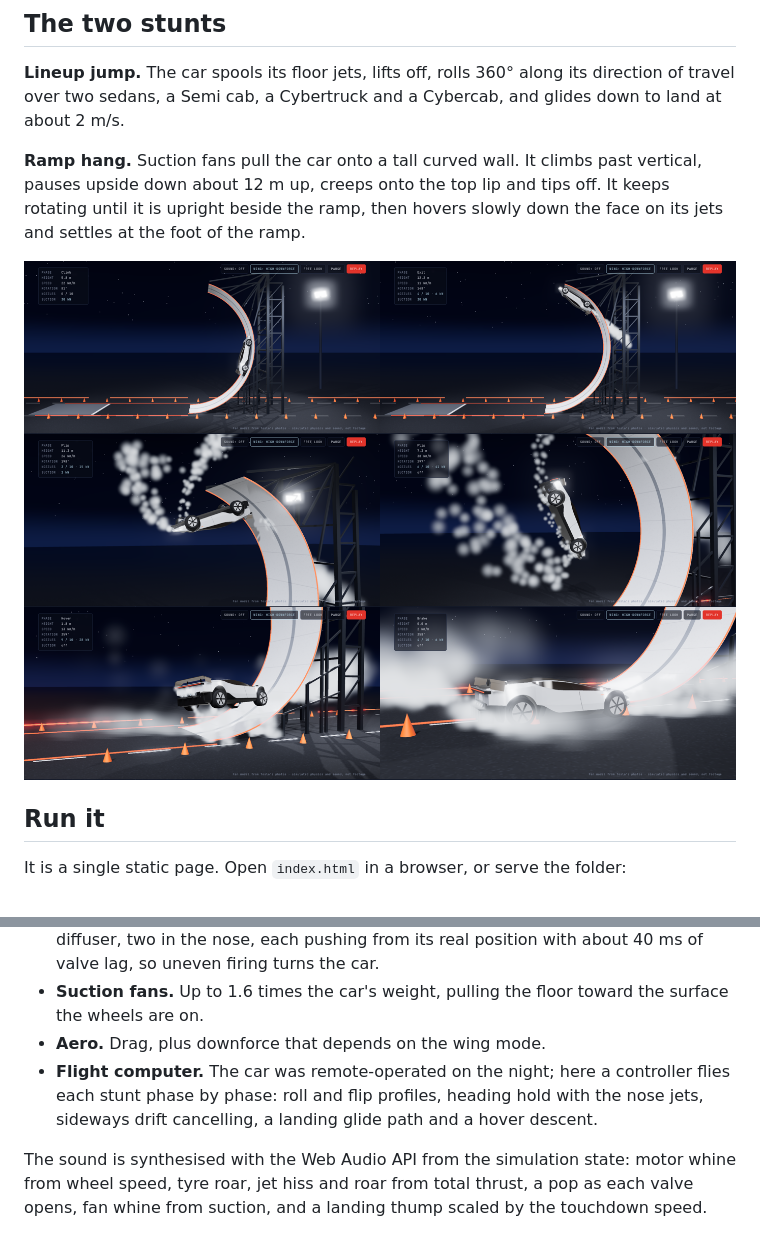
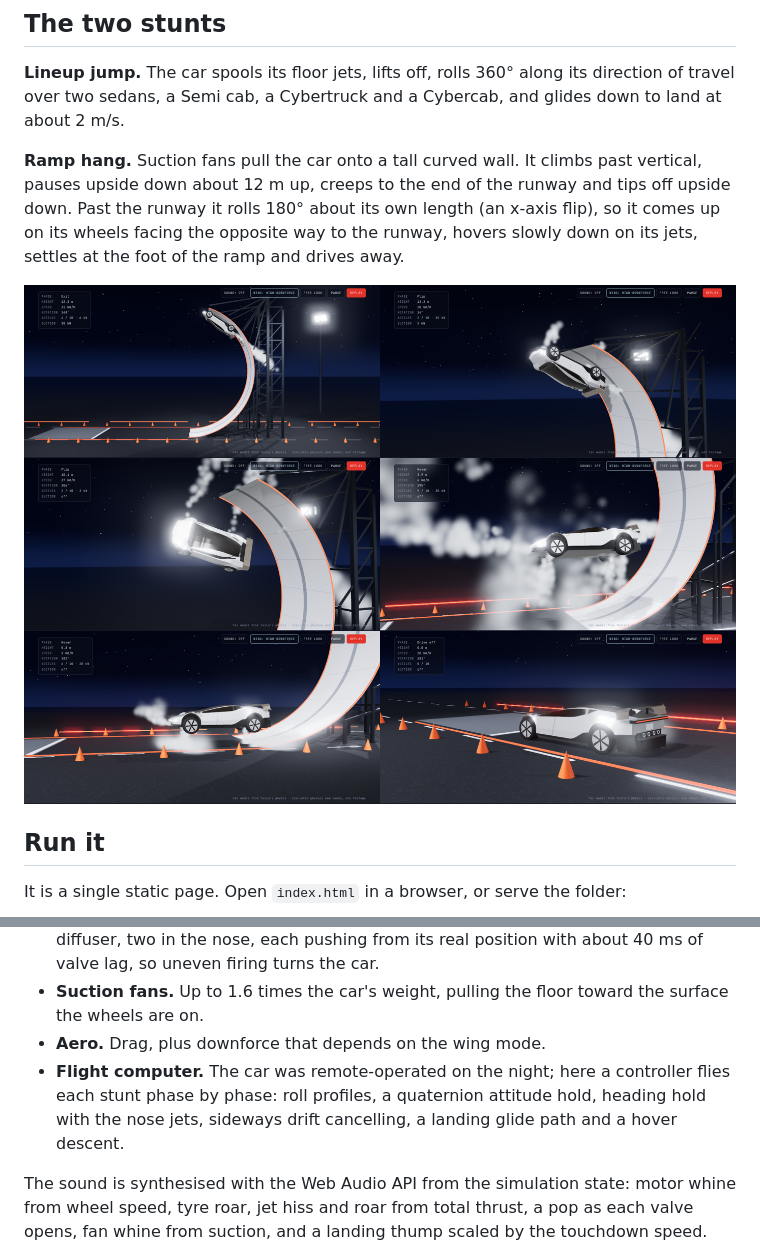
Before and after one commit to Aashishgtbit/roadster-liftoff, a Markdown page: README.md, 2 parts joined by grey strips. GitHub-like rendering; pictures changed too: docs/ramp-hang.png.

```diff
--- a/README.md
+++ b/README.md
@@ -16,8 +16,9 @@ real-time 3D stunts that are **computed by a physics simulation**, with sound ge
 sedans, a Semi cab, a Cybertruck and a Cybercab, and glides down to land at about 2 m/s.
 
 **Ramp hang.** Suction fans pull the car onto a tall curved wall. It climbs past vertical, pauses upside down
-about 12 m up, creeps onto the top lip and tips off. It keeps rotating until it is upright beside the ramp,
-then hovers slowly down the face on its jets and settles at the foot of the ramp.
+about 12 m up, creeps to the end of the runway and tips off upside down. Past the runway it rolls 180° about
+its own length (an x-axis flip), so it comes up on its wheels facing the opposite way to the runway, hovers slowly
+down on its jets, settles at the foot of the ramp and drives away.
 
 ![The ramp hang, six moments](docs/ramp-hang.png)
 
@@ -53,7 +54,7 @@ Everything runs at a fixed 240 Hz in the browser:
 - **Suction fans.** Up to 1.6 times the car's weight, pulling the floor toward the surface the wheels are on.
 - **Aero.** Drag, plus downforce that depends on the wing mode.
 - **Flight computer.** The car was remote-operated on the night; here a controller flies each stunt phase by phase:
-  roll and flip profiles, heading hold with the nose jets, sideways drift cancelling, a landing glide path and a
+  roll profiles, a quaternion attitude hold, heading hold with the nose jets, sideways drift cancelling, a landing glide path and a
   hover descent.
 
 The sound is synthesised with the Web Audio API from the simulation state: motor whine from wheel speed, tyre
```
Also changed, not shown: 2 other files.
